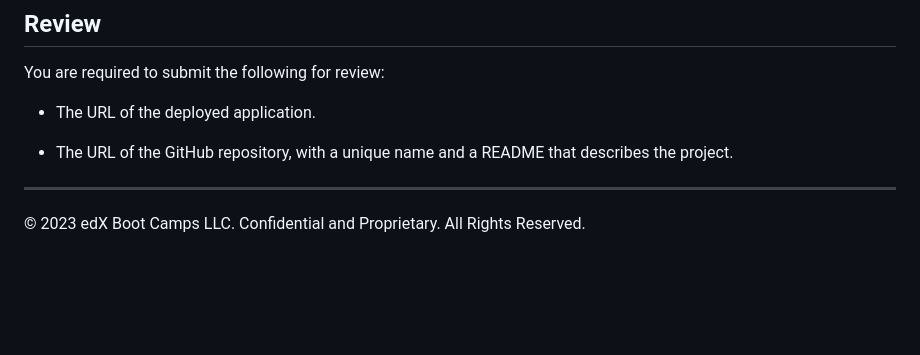
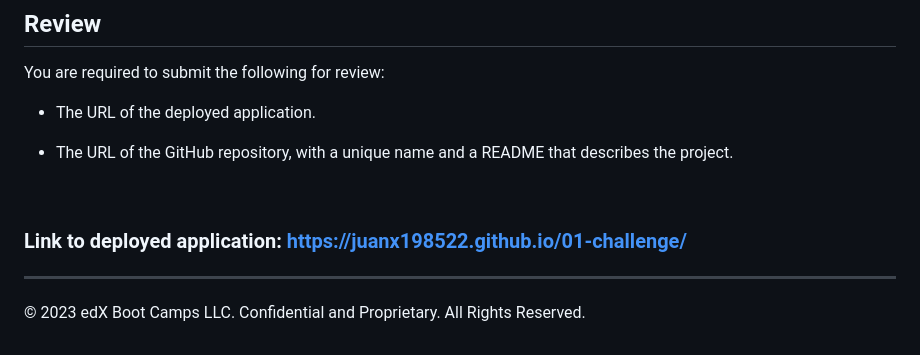
Before and after one commit to juanx198522/01-challenge, a Markdown page: README.md, the part around the change. Rendered like a GitHub page; blank space fills up the shorter version.

Commit message:
Link to deployed application

```diff
--- a/README.md
+++ b/README.md
@@ -154,5 +154,8 @@ You are required to submit the following for review:
 
 * The URL of the GitHub repository, with a unique name and a README that describes the project.
 
+&nbsp;
+
+### Link to deployed application: https://juanx198522.github.io/01-challenge/
 ---
 © 2023 edX Boot Camps LLC. Confidential and Proprietary. All Rights Reserved.
```
